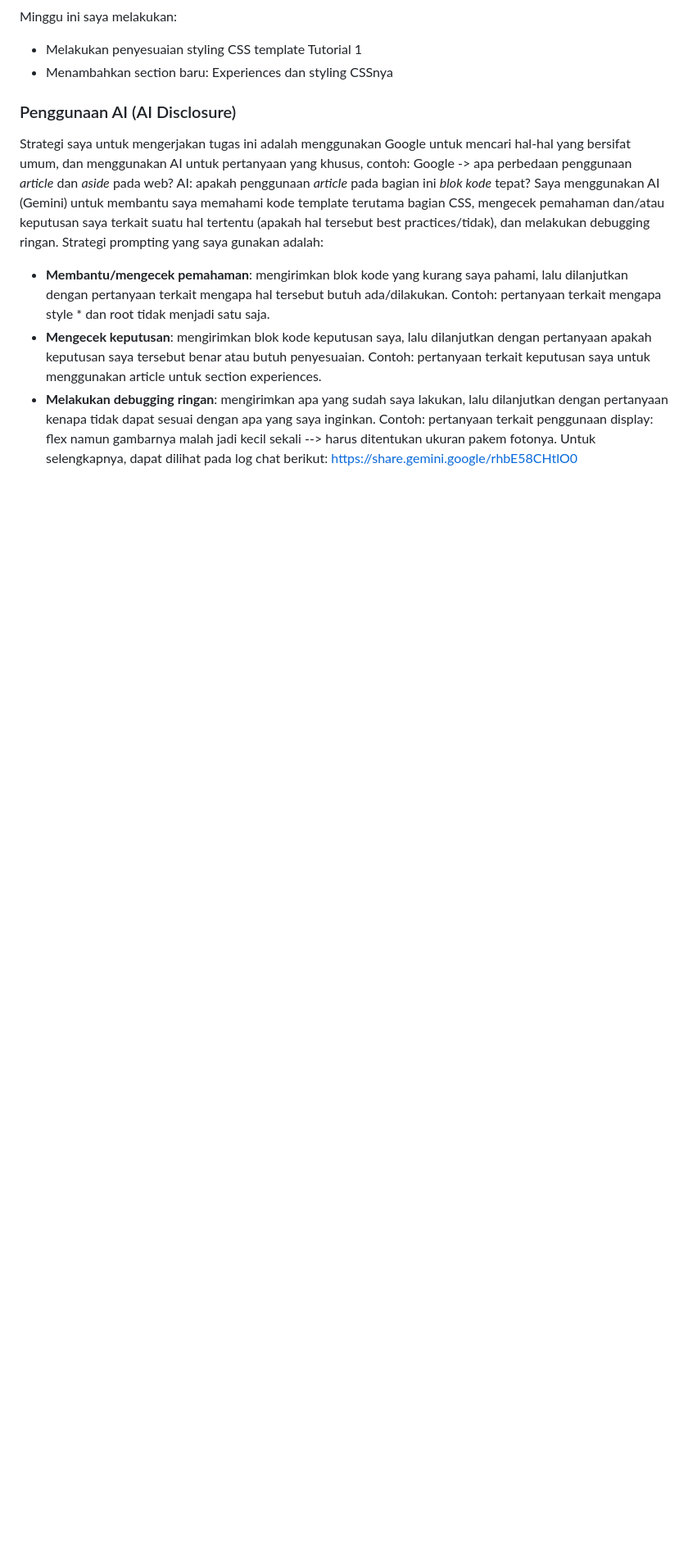
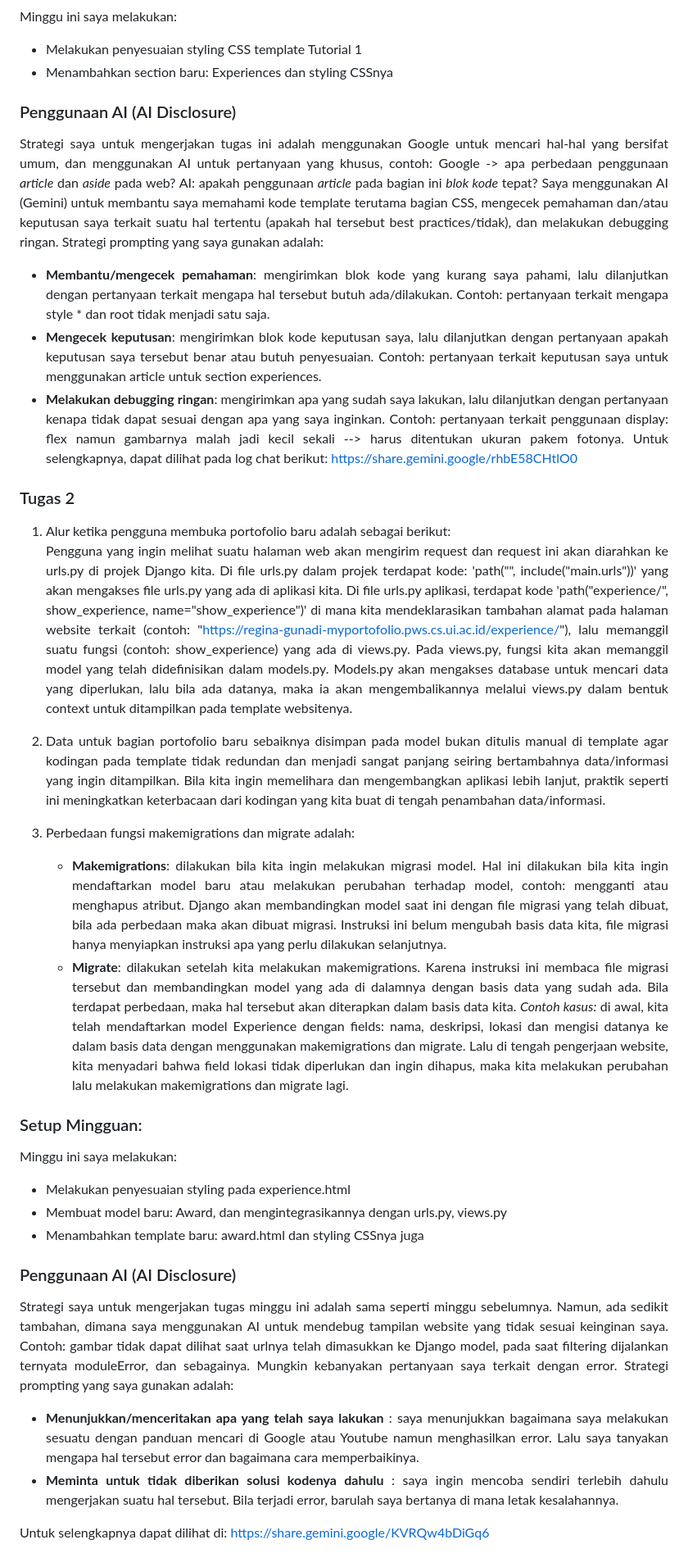
Before and after one commit to ReginaGunadi/myportofolio, a Markdown page: README.md, the part around one of its changes. Shown at 82% size. Rendered like a GitHub page; blank space fills up the shorter version.

Commit message:
docs: Answer reflective questions and AI disclosure in README

```diff
--- a/README.md
+++ b/README.md
@@ -41,3 +42,34 @@ Strategi prompting yang saya gunakan adalah:
 - **Mengecek keputusan**: mengirimkan blok kode keputusan saya, lalu dilanjutkan dengan pertanyaan apakah keputusan saya tersebut benar atau butuh penyesuaian. Contoh: pertanyaan terkait keputusan saya untuk menggunakan article untuk section experiences.
 - **Melakukan debugging ringan**: mengirimkan apa yang sudah saya lakukan, lalu dilanjutkan dengan pertanyaan kenapa tidak dapat sesuai dengan apa yang saya inginkan. Contoh: pertanyaan terkait penggunaan display: flex namun gambarnya malah jadi kecil sekali --> harus ditentukan ukuran pakem fotonya.
 Untuk selengkapnya, dapat dilihat pada log chat berikut: https://share.gemini.google/rhbE58CHtlO0
+</div>
+
+
+### Tugas 2
+<div align = "justify">
+
+1. Alur ketika pengguna membuka portofolio baru adalah sebagai berikut:
+Pengguna yang ingin melihat suatu halaman web akan mengirim request dan request ini akan diarahkan ke urls.py di projek Django kita. Di file urls.py dalam projek terdapat kode: 'path("", include("main.urls"))' yang akan mengakses file urls.py yang ada di aplikasi kita. Di file urls.py aplikasi, terdapat kode 'path("experience/", show_experience, name="show_experience")' di mana kita mendeklarasikan tambahan alamat pada halaman website terkait (contoh: "https://regina-gunadi-myportofolio.pws.cs.ui.ac.id/experience/"), lalu memanggil suatu fungsi (contoh: show_experience) yang ada di views.py. Pada views.py, fungsi kita akan memanggil model yang telah didefinisikan dalam models.py. Models.py akan mengakses database untuk mencari data yang diperlukan, lalu bila ada datanya, maka ia akan mengembalikannya melalui views.py dalam bentuk context untuk ditampilkan pada template websitenya.
+
+2. Data untuk bagian portofolio baru sebaiknya disimpan pada model bukan ditulis manual di template agar kodingan pada template tidak redundan dan menjadi sangat panjang seiring bertambahnya data/informasi yang ingin ditampilkan.
+Bila kita ingin memelihara dan mengembangkan aplikasi lebih lanjut, praktik seperti ini meningkatkan keterbacaan dari kodingan yang kita buat di tengah penambahan data/informasi.
+
+3. Perbedaan fungsi makemigrations dan migrate adalah:
+    *    **Makemigrations**: dilakukan bila kita ingin melakukan migrasi model. Hal ini dilakukan bila kita ingin mendaftarkan model baru atau melakukan perubahan terhadap model, contoh: mengganti atau menghapus atribut. Django akan membandingkan model saat ini dengan file migrasi yang telah dibuat, bila ada perbedaan maka akan dibuat migrasi. Instruksi ini belum mengubah basis data kita, file migrasi hanya menyiapkan instruksi apa yang perlu dilakukan selanjutnya.
+    *    **Migrate**: dilakukan setelah kita melakukan makemigrations. Karena instruksi ini membaca file migrasi tersebut dan membandingkan model yang ada di dalamnya dengan basis data yang sudah ada. Bila terdapat perbedaan, maka hal tersebut akan diterapkan dalam basis data kita.
+*Contoh kasus:* di awal, kita telah mendaftarkan model Experience dengan fields: nama, deskripsi, lokasi dan mengisi datanya ke dalam basis data dengan menggunakan makemigrations dan migrate. Lalu di tengah pengerjaan website, kita menyadari bahwa field lokasi tidak diperlukan dan ingin dihapus, maka kita melakukan perubahan lalu melakukan makemigrations dan migrate lagi.
+
+### Setup Mingguan:
+Minggu ini saya melakukan:
+- Melakukan penyesuaian styling pada experience.html
+- Membuat model baru: Award, dan mengintegrasikannya dengan urls.py, views.py
+- Menambahkan template baru: award.html dan styling CSSnya juga
+
+### Penggunaan AI (AI Disclosure)
+Strategi saya untuk mengerjakan tugas minggu ini adalah sama seperti minggu sebelumnya. Namun, ada sedikit tambahan, dimana saya menggunakan AI untuk mendebug tampilan website yang tidak sesuai keinginan saya. Contoh: gambar tidak dapat dilihat saat urlnya telah dimasukkan ke Django model, pada saat filtering dijalankan ternyata moduleError, dan sebagainya. Mungkin kebanyakan pertanyaan saya terkait dengan error.
+Strategi prompting yang saya gunakan adalah:
+- **Menunjukkan/menceritakan apa yang telah saya lakukan** : saya menunjukkan bagaimana saya melakukan sesuatu dengan panduan mencari di Google atau Youtube namun menghasilkan error. Lalu saya tanyakan mengapa hal tersebut error dan bagaimana cara memperbaikinya.
+- **Meminta untuk tidak diberikan solusi kodenya dahulu** : saya ingin mencoba sendiri terlebih dahulu mengerjakan suatu hal tersebut. Bila terjadi error, barulah saya bertanya di mana letak kesalahannya.
+
+Untuk selengkapnya dapat dilihat di: https://share.gemini.google/KVRQw4bDiGq6
+</div>
```
Also changed, not shown: other parts of README.md (+10 -9 lines).
